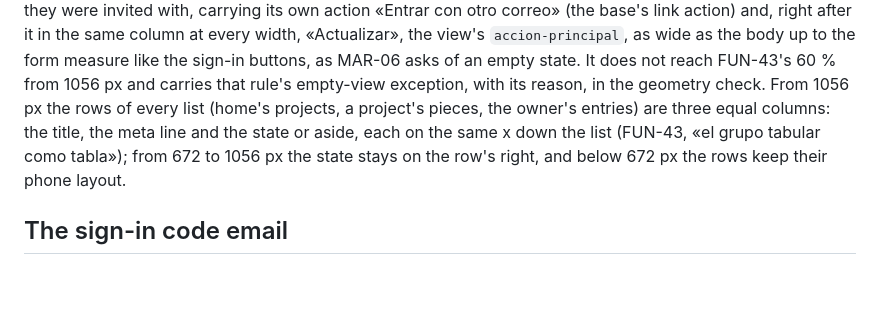
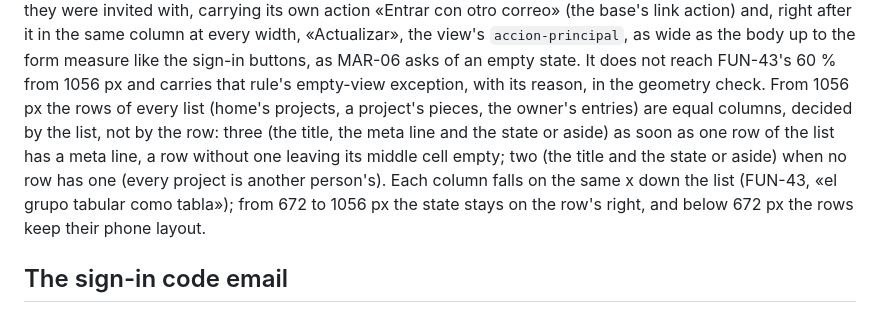
Before and after one commit to mrshelll/factory-portal, a Markdown page: README.md, the part around the change. Rendered like a GitHub page; blank space fills up the shorter version.

Commit message:
docs: las columnas de las listas se deciden por lista (dos o tres)
Co-Authored-By: Claude Opus 5.5 <noreply@anthropic.com>
Claude-Session: https://claude.ai/code/session_01U2hZzMeRZrE32LXZbwVeGn

```diff
--- a/README.md
+++ b/README.md
@@ -285,8 +285,10 @@ check the email they were invited with, carrying its own action «Entrar con otr
 right after it in the same column at every width, «Actualizar», the view's `accion-principal`, as wide as the body up
 to the form measure like the sign-in buttons, as MAR-06 asks of an empty state. It does not reach FUN-43's 60 % from 1056 px and
 carries that rule's empty-view exception, with its reason, in the geometry check. From 1056 px the rows of every list
-(home's projects, a project's pieces, the owner's entries) are three equal columns: the title, the meta line and the
-state or aside, each on the same x down the list (FUN-43, «el grupo tabular como tabla»); from 672 to 1056 px the state
+(home's projects, a project's pieces, the owner's entries) are equal columns, decided by the list, not by the row: three
+(the title, the meta line and the state or aside) as soon as one row of the list has a meta line, a row without one
+leaving its middle cell empty; two (the title and the state or aside) when no row has one (every project is another
+person's). Each column falls on the same x down the list (FUN-43, «el grupo tabular como tabla»); from 672 to 1056 px the state
 stays on the row's right, and below 672 px the rows keep their phone layout.
 
 ## The sign-in code email
```
